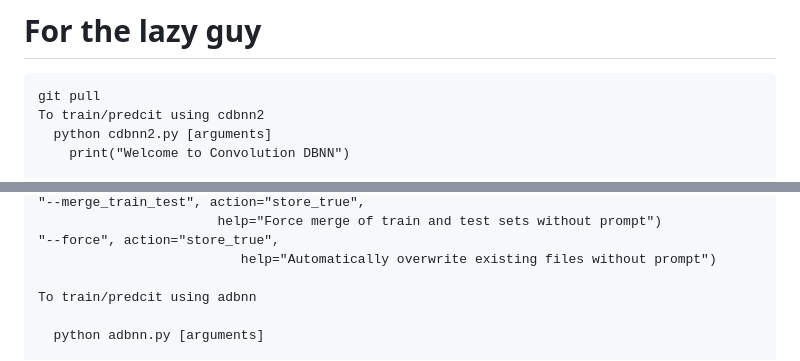
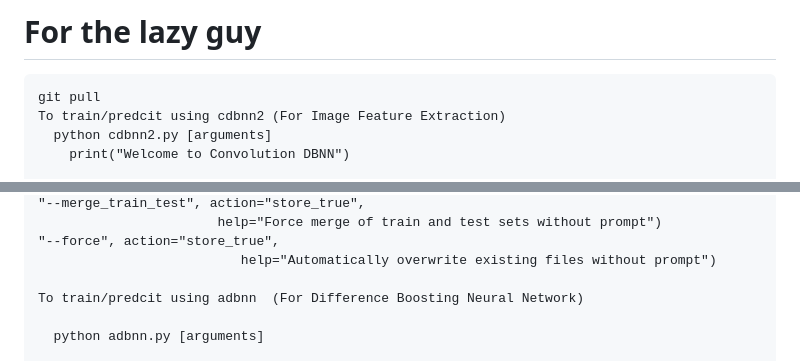
Before and after one commit to sajeethphilip/IDBNN, a Markdown page: README.md, 2 parts joined by grey strips. Drawn GitHub-style.

````diff
--- a/README.md
+++ b/README.md
@@ -1,7 +1,7 @@
 # For the lazy guy
 ```
 git pull
-To train/predcit using cdbnn2
+To train/predcit using cdbnn2 (For Image Feature Extraction)
   python cdbnn2.py [arguments]
     print("Welcome to Convolution DBNN")
 
@@ -20,7 +20,7 @@ To train/predcit using cdbnn2
 "--force", action="store_true",
                           help="Automatically overwrite existing files without prompt")
 
-To train/predcit using adbnn
+To train/predcit using adbnn  (For Difference Boosting Neural Network)
 
   python adbnn.py [arguments]
 
````
